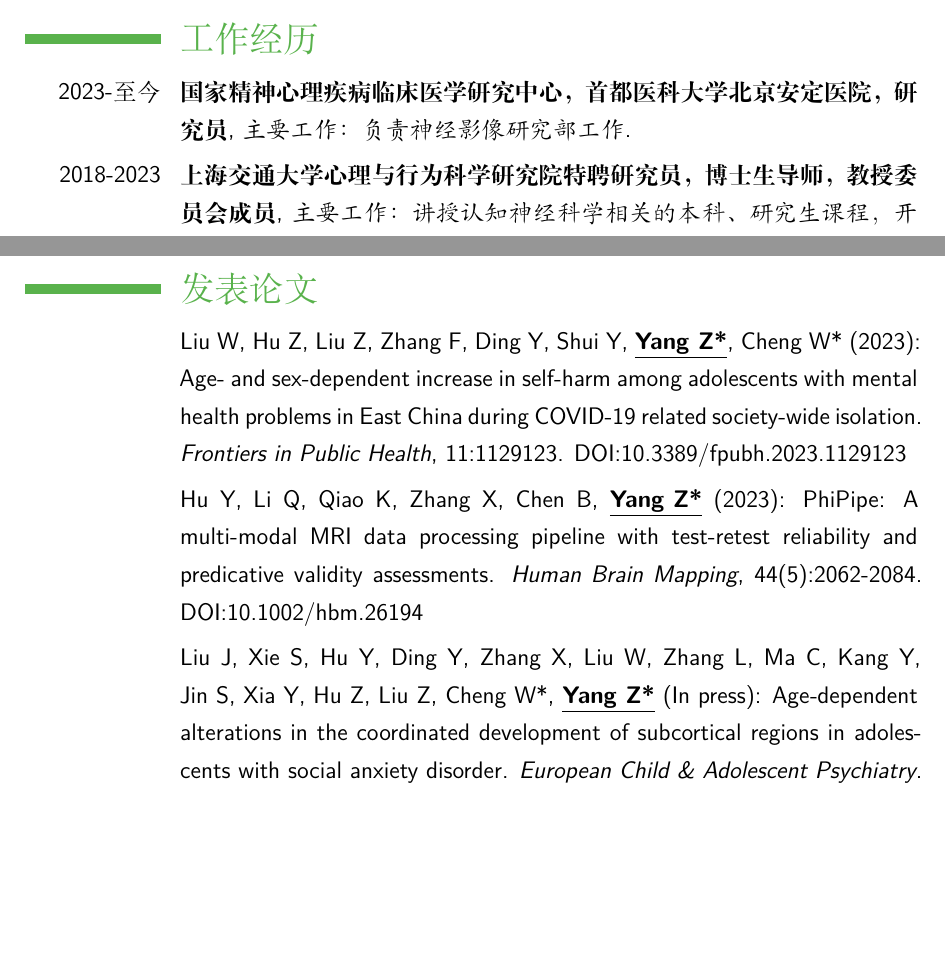
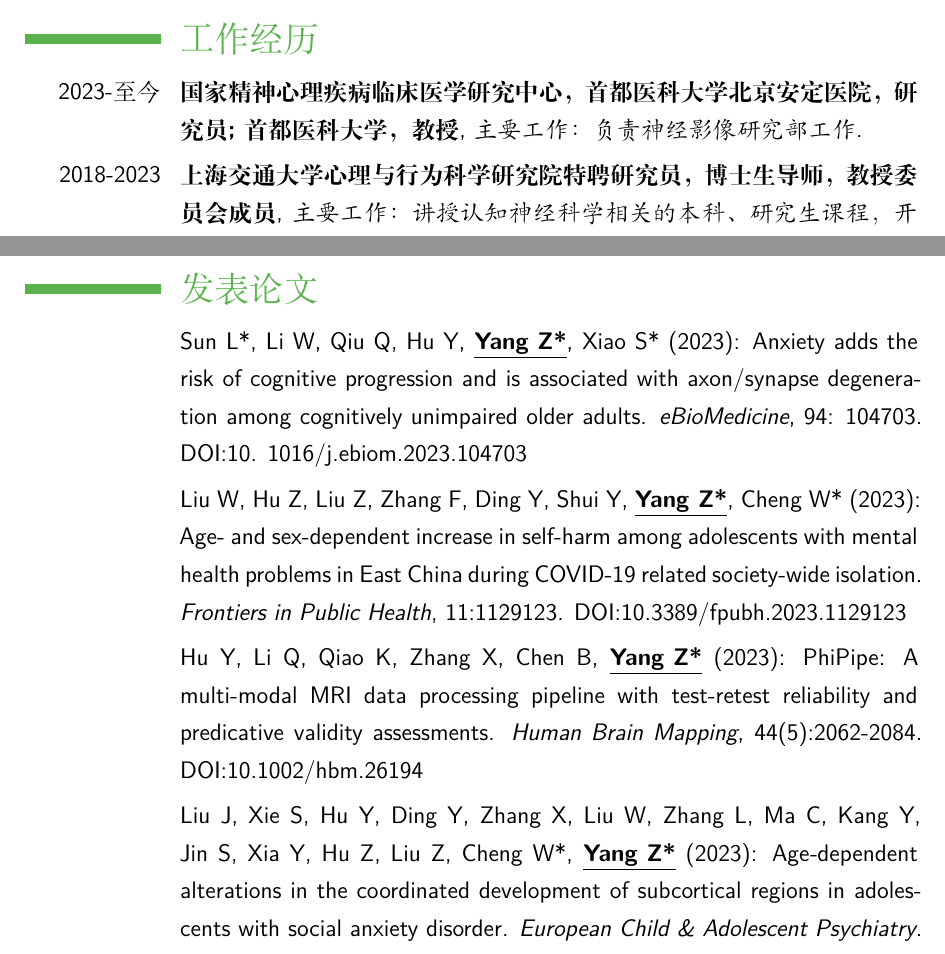
Before and after one commit to yangzhi-psy/myCV_CHN, a LaTeX CV (main.tex): two parts of pages 1 and 3 of 11, joined at a grey line, cut so that both start at the same text, the shorter picture padded with empty space. Compiled offline with XeLaTeX.

Commit message:
add new papers and positions

```diff
--- a/main.tex
+++ b/main.tex
@@ -81,7 +81,7 @@
 %----------------------------------------------------------------------------------------
 
 \section{工作经历}
-\cventry{2023-至今}{国家精神心理疾病临床医学研究中心，首都医科大学北京安定医院，研究员}{主要工作：负责神经影像研究部工作}{}{}{}
+\cventry{2023-至今}{国家精神心理疾病临床医学研究中心，首都医科大学北京安定医院，研究员;首都医科大学，教授}{主要工作：负责神经影像研究部工作}{}{}{}
 \cventry{2018-2023}{上海交通大学心理与行为科学研究院特聘研究员，博士生导师，教授委员会成员}{主要工作：讲授认知神经科学相关的本科、研究生课程，开展研究}{}{}{}
 
 \cventry{2018-2023}{上海市精神卫生中心神经影像平台主任}{主要工作：带领技术团队创建和管理神经影像研究平台（包括3T磁共振、脑电、近红外、眼动、经颅磁刺激系统）及研发神经影像数据库、数据分析云系统INCloud，为全院提供神经影像研究和人工智能神经影像辅助诊断服务}{}{}{}
@@ -122,11 +122,13 @@
 %----------------------------------------------------------------------------------------
 \section{发表论文}
 
+\cvitem{}{Sun L*, Li W, Qiu Q, Hu Y, \textbf{\underline{Yang Z*}}, Xiao S* (2023): Anxiety adds the risk of cognitive progression and is associated with axon/synapse degeneration among cognitively unimpaired older adults. \emph{eBioMedicine}, 94: 104703. DOI:10. 1016/j.ebiom.2023.104703}
+
 \cvitem{}{Liu W, Hu Z, Liu Z, Zhang F, Ding Y, Shui Y, \textbf{\underline{Yang Z*}}, Cheng W* (2023): Age- and sex-dependent increase in self-harm among adolescents with mental health problems in East China during COVID-19 related society-wide isolation. \emph{Frontiers in Public Health}, 11:1129123. DOI:10.3389/fpubh.2023.1129123}
 
 \cvitem{}{Hu Y, Li Q, Qiao K, Zhang X, Chen B, \textbf{\underline{Yang Z*}} (2023): PhiPipe: A multi-modal MRI data processing pipeline with test-retest reliability and predicative validity assessments. \emph{Human Brain Mapping}, 44(5):2062-2084. DOI:10.1002/hbm.26194}
 
-\cvitem{}{Liu J, Xie S, Hu Y, Ding Y, Zhang X, Liu W, Zhang L, Ma C, Kang Y, Jin S, Xia Y, Hu Z, Liu Z, Cheng W*, \textbf{\underline{Yang Z*}} (In press): Age‐dependent alterations in the coordinated development of subcortical regions in adolescents with social anxiety disorder. \emph{European Child \& Adolescent Psychiatry}. DOI:10.1007/s00787-022-02118-z}
+\cvitem{}{Liu J, Xie S, Hu Y, Ding Y, Zhang X, Liu W, Zhang L, Ma C, Kang Y, Jin S, Xia Y, Hu Z, Liu Z, Cheng W*, \textbf{\underline{Yang Z*}} (2023): Age‐dependent alterations in the coordinated development of subcortical regions in adolescents with social anxiety disorder. \emph{European Child \& Adolescent Psychiatry}. DOI:10.1007/s00787-022-02118-z}
 
 \cvitem{}{Jin S, Liu W, Hu Y, Liu Z, Xia Y, Zhang X, Ding Y, Zhang L, Xie S, Ma C, Kang Y, Hu Z*, Cheng W*, \textbf{\underline{Yang Z*}} (2023): Aberrant functional connectivity of the bed nucleus of the stria terminalis and its age dependence in children and adolescents with social anxiety disorder. \emph{Asian Journal of Psychiatry}, 82:103498. DOI:10.1016/j.ajp.2023.103498}
 
```
